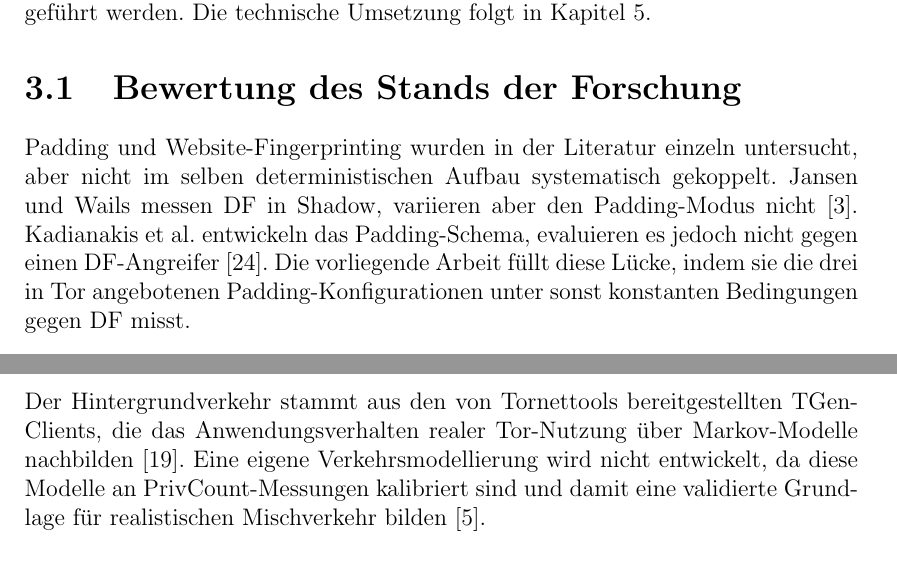
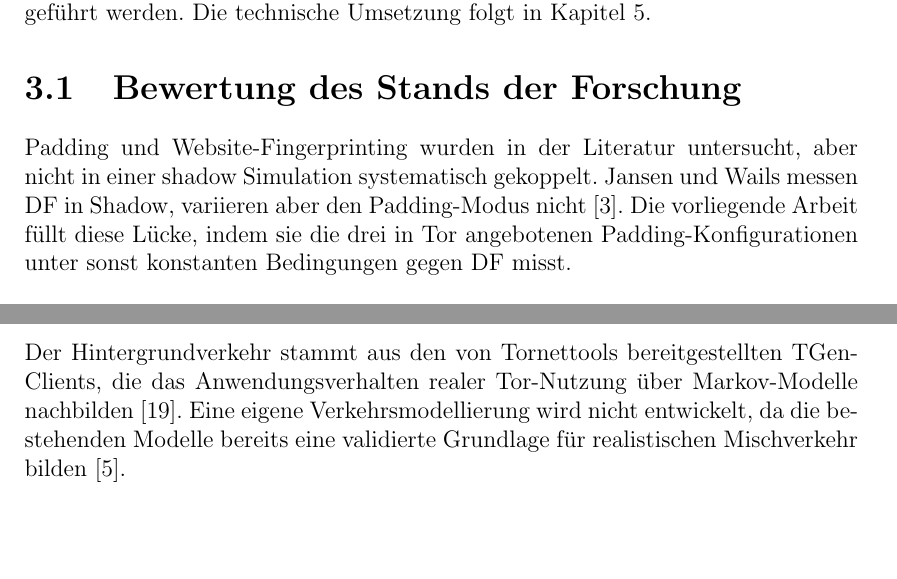
Before and after one commit to OliverStaub/BachelorThesis, a LaTeX thesis (src/thesis/hslu_thesis.tex, which reads src/thesis/chapters/03_ideen_und_konzepte.tex): two parts of pages 26 and 27 of 80, joined at a grey line, cut so that both start at the same text, the shorter picture padded with empty space. Compiled offline with pdfLaTeX.

Commit message:
Updates from Overleaf

```diff
--- a/src/thesis/chapters/03_ideen_und_konzepte.tex
+++ b/src/thesis/chapters/03_ideen_und_konzepte.tex
@@ -7,9 +7,8 @@ Die technische Umsetzung folgt in Kapitel~\ref{cha:realisierung}.
 \section{Bewertung des Stands der Forschung}
 \label{sec:konzepte_bewertung}
 
-Padding und Website-Fingerprinting wurden in der Literatur einzeln untersucht, aber nicht im selben deterministischen Aufbau systematisch gekoppelt.
+Padding und Website-Fingerprinting wurden in der Literatur untersucht, aber nicht in einer shadow Simulation systematisch gekoppelt.
 Jansen und Wails messen \gls{df} in Shadow, variieren aber den Padding-Modus nicht~\cite{jansen2023data}.
-Kadianakis et al.\ entwickeln das Padding-Schema, evaluieren es jedoch nicht gegen einen \gls{df}-Angreifer~\cite{kadianakis2021tor}.
 Die vorliegende Arbeit füllt diese Lücke, indem sie die drei in Tor angebotenen Padding-Konfigurationen unter sonst konstanten Bedingungen gegen \gls{df} misst.
 
 \section{Konzeptioneller Versuchsaufbau}
@@ -55,7 +54,7 @@ Eine eigene Padding-Maschine wird nicht entwickelt, da das Ziel die Evaluation d
 \label{sec:konzepte_hintergrundverkehr}
 
 Der Hintergrundverkehr stammt aus den von Tornettools bereitgestellten TGen-Clients, die das Anwendungsverhalten realer Tor-Nutzung über Markov-Modelle nachbilden~\cite{neverenough-sec2021}.
-Eine eigene Verkehrsmodellierung wird nicht entwickelt, da diese Modelle an PrivCount-Messungen kalibriert sind und damit eine validierte Grundlage für realistischen Mischverkehr bilden~\cite{mani2018understanding}.
+Eine eigene Verkehrsmodellierung wird nicht entwickelt, da die bestehenden Modelle bereits eine validierte Grundlage für realistischen Mischverkehr bilden~\cite{mani2018understanding}.
 
 \section{Wahl der Inhaltsquelle}
 \label{sec:konzepte_inhaltsquelle}
```
